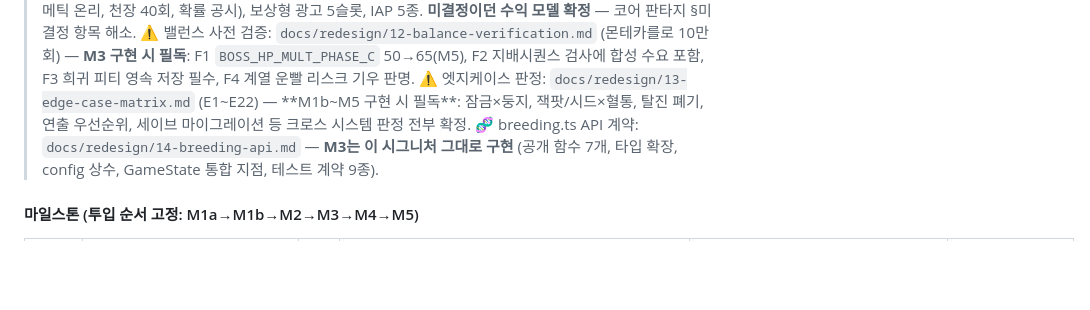
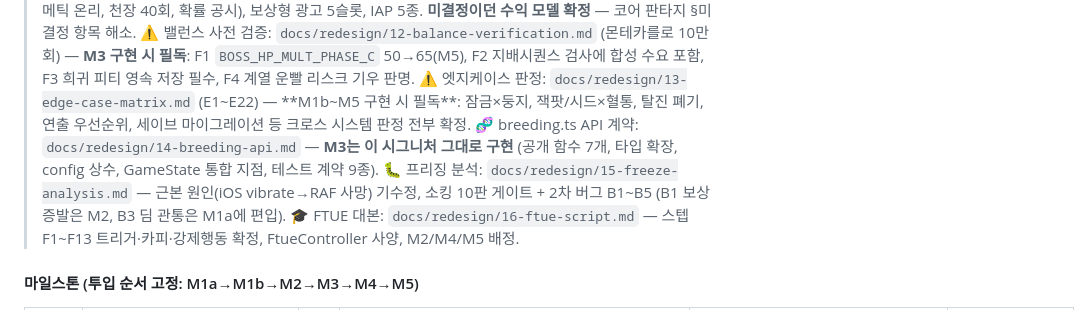
Before and after one commit to emptybudget/breeding-defense, a Markdown page: PROGRESS.md, the part around the change. GitHub-like rendering; blank space fills up the shorter version.

Commit message:
docs(design): FTUE 통합 대본 F1~F13 — 스포트라이트/고스트/강제행동 스텝, FtueController 사양
https://claude.ai/code/session_01NuaZv4mbn9q7B4yKFzsrgB

```diff
--- a/PROGRESS.md
+++ b/PROGRESS.md
@@ -22,6 +22,8 @@
 > ⚠️ 밸런스 사전 검증: `docs/redesign/12-balance-verification.md` (몬테카를로 10만회) — **M3 구현 시 필독**: F1 `BOSS_HP_MULT_PHASE_C` 50→65(M5), F2 지배시퀀스 검사에 합성 수요 포함, F3 희귀 피티 영속 저장 필수, F4 계열 운빨 리스크 기우 판명.
 > ⚠️ 엣지케이스 판정: `docs/redesign/13-edge-case-matrix.md` (E1~E22) — **M1b~M5 구현 시 필독**: 잠금×둥지, 잭팟/시드×혈통, 탈진 폐기, 연출 우선순위, 세이브 마이그레이션 등 크로스 시스템 판정 전부 확정.
 > 🧬 breeding.ts API 계약: `docs/redesign/14-breeding-api.md` — **M3는 이 시그니처 그대로 구현** (공개 함수 7개, 타입 확장, config 상수, GameState 통합 지점, 테스트 계약 9종).
+> 🐛 프리징 분석: `docs/redesign/15-freeze-analysis.md` — 근본 원인(iOS vibrate→RAF 사망) 기수정, 소킹 10판 게이트 + 2차 버그 B1~B5 (B1 보상 증발은 M2, B3 딤 관통은 M1a에 편입).
+> 🎓 FTUE 대본: `docs/redesign/16-ftue-script.md` — 스텝 F1~F13 트리거·카피·강제행동 확정, FtueController 사양, M2/M4/M5 배정.
 
 #### 마일스톤 (투입 순서 고정: M1a→M1b→M2→M3→M4→M5)
 
```
Also changed, not shown: docs/redesign/16-ftue-script.md (added, +54 -0 lines).
